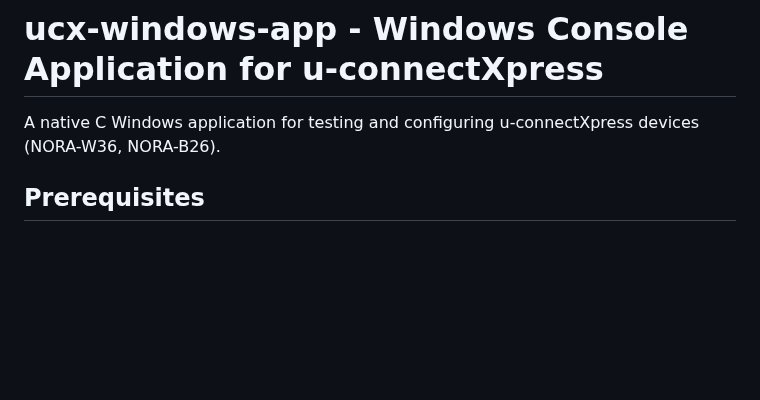
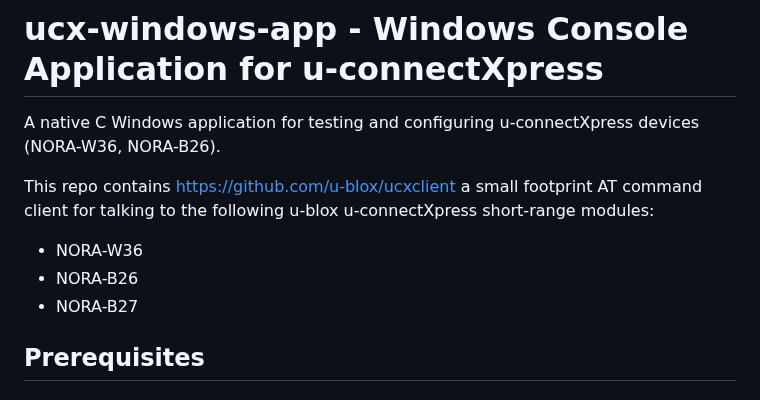
Before and after one commit to u-blox/ucx-windows-app, a Markdown page: README.md, the part around the change. Rendered like a GitHub page; blank space fills up the shorter version.

Commit message:
Update README with ucxclient details and modules
Added information about ucxclient and supported modules.

```diff
--- a/README.md
+++ b/README.md
@@ -1,6 +1,12 @@
 # ucx-windows-app - Windows Console Application for u-connectXpress
 
 A native C Windows application for testing and configuring u-connectXpress devices (NORA-W36, NORA-B26).
+
+This repo contains https://github.com/u-blox/ucxclient a small footprint AT command client for talking to the following u-blox u-connectXpress short-range modules:
+
+* NORA-W36
+* NORA-B26
+* NORA-B27
 
 ## Prerequisites
 
```
